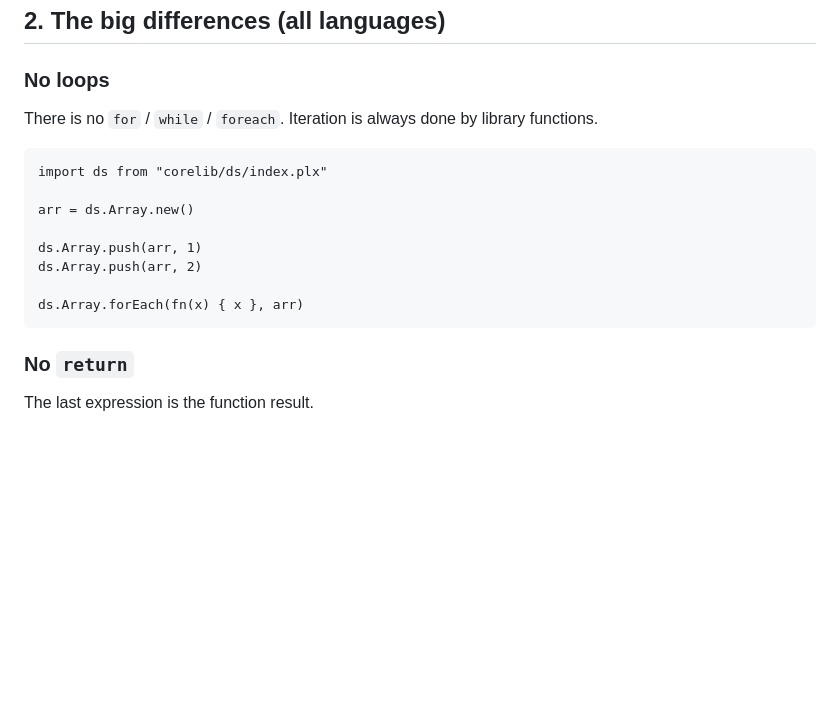
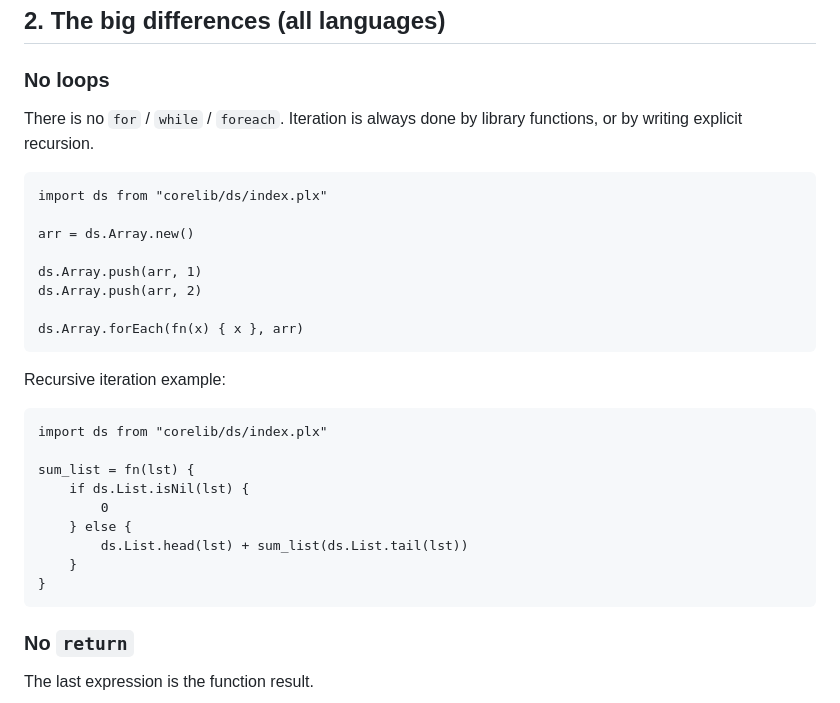
Before and after one commit to ppyne/protolex, a Markdown page: FROM_C_PY_PHP_JS.md, the part around the change. Rendered like a GitHub page; blank space fills up the shorter version.

````diff
--- a/FROM_C_PY_PHP_JS.md
+++ b/FROM_C_PY_PHP_JS.md
@@ -18,7 +18,7 @@ It focuses on concrete differences and working patterns.
 ### No loops
 
 There is no `for` / `while` / `foreach`.
-Iteration is always done by library functions.
+Iteration is always done by library functions, or by writing explicit recursion.
 
 ```protolex
 import ds from "corelib/ds/index.plx"
@@ -29,6 +29,20 @@ ds.Array.push(arr, 1)
 ds.Array.push(arr, 2)
 
 ds.Array.forEach(fn(x) { x }, arr)
+```
+
+Recursive iteration example:
+
+```protolex
+import ds from "corelib/ds/index.plx"
+
+sum_list = fn(lst) {
+    if ds.List.isNil(lst) {
+        0
+    } else {
+        ds.List.head(lst) + sum_list(ds.List.tail(lst))
+    }
+}
 ```
 
 ### No `return`
````
Also changed, not shown: MANUAL.md (+13 -0 lines).
